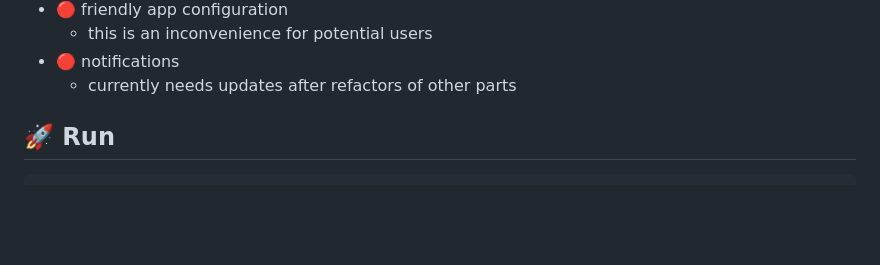
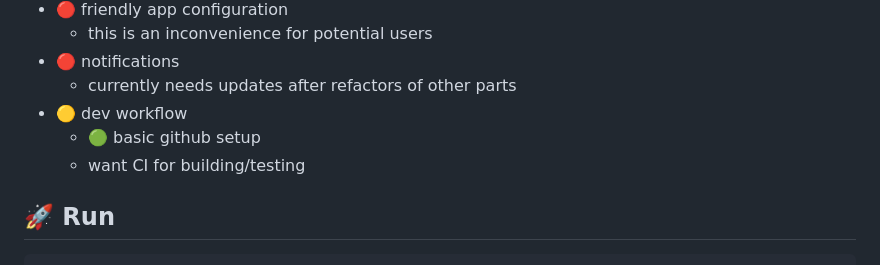
Before and after one commit to davidmasek/beacon, a Markdown page: README.md, the part around the change. Drawn GitHub-style; blank space fills up the shorter version.

Commit message:
add CI/etc note

```diff
--- a/README.md
+++ b/README.md
@@ -61,8 +61,9 @@ If you want to use Beacon you currently have to run, host and potentially (gasp)
   - this is an inconvenience for potential users
 - 🔴 notifications
   - currently needs updates after refactors of other parts
-
-
+- 🟡 dev workflow
+  - 🟢 basic github setup
+  - want CI for building/testing
 
 
 ## 🚀 Run
```
